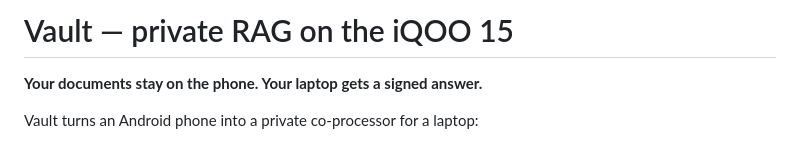
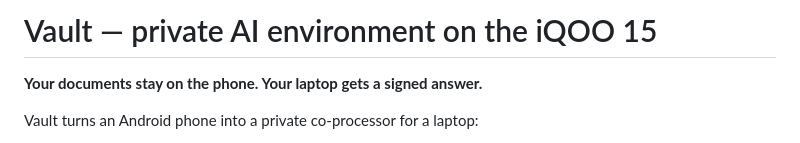
Before and after one commit to yogeshwars-cys/iqoo-hackathon, a Markdown page: README.md, the part around the change. Drawn GitHub-style.

Commit message:
Update project title to reflect AI environment

```diff
--- a/README.md
+++ b/README.md
@@ -1,4 +1,4 @@
-# Vault — private RAG on the iQOO 15
+# Vault — private AI environment on the iQOO 15
 
 **Your documents stay on the phone. Your laptop gets a signed answer.**
 
```
